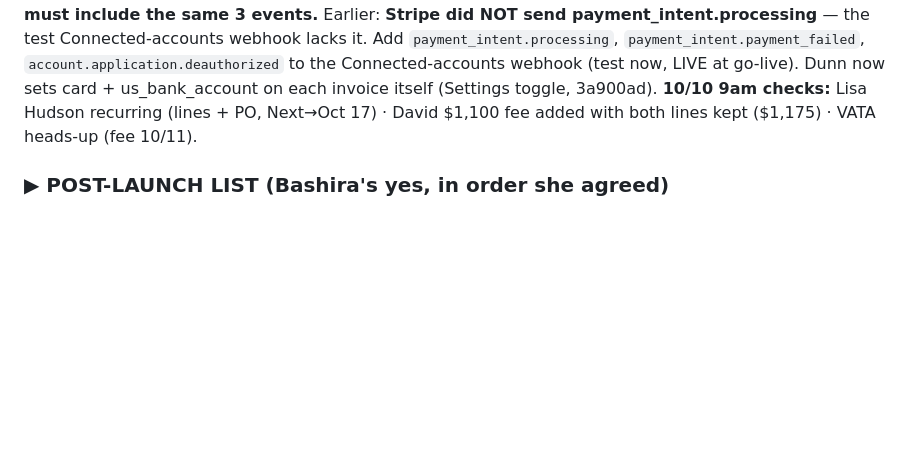
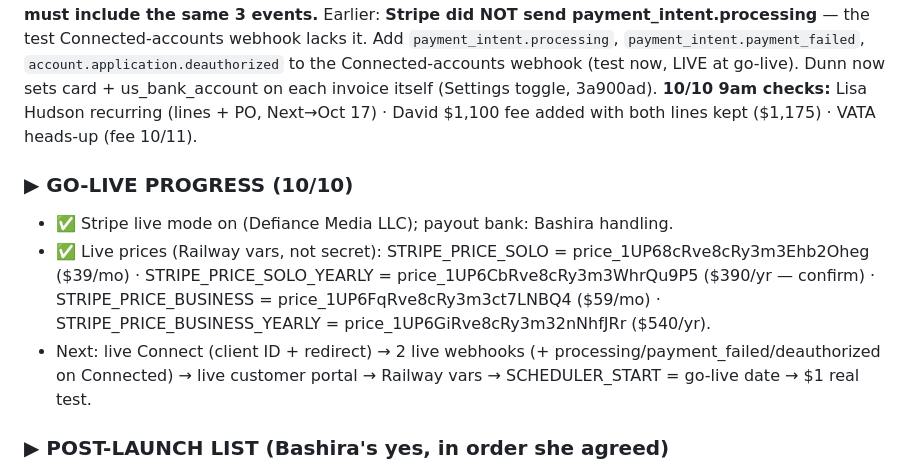
Before and after one commit to bxwebb-cyber/watchtower, a Markdown page: HANDOFF.md, the part around the change. Rendered like a GitHub page; blank space fills up the shorter version.

Commit message:
HANDOFF: go-live progress + live price IDs
Co-Authored-By: Claude Opus 5.5 <noreply@anthropic.com>

```diff
--- a/HANDOFF.md
+++ b/HANDOFF.md
@@ -40,6 +40,11 @@ Also 10/8: homepage SEO (scripts/seo-prerender.cjs — RE-RUN after any new land
 ### ▶▶▶ GO-LIVE PLAN (Bashira 10/9): go live **Sat 10/10 after the 9am emails**
 **Bank (ACH) payments built 10/9 (9914fc9):** payment_intent.processing → Invoice.paymentPendingAt; reminders/overdue alert/fees skip it; add/lower/waive/cancel refuse while clearing; paid → paidAt = day the client sent it; failed → resume + owner email. Dashboard "Payment clearing". Onboarding tip: turn on ACH Direct Debit. **Test today:** Stripe test (loserville) → Payment methods → ACH Direct Debit on → $10 invoice → pay with US bank account / Test Institution → timeline "Bank payment started" + owner email → then Paid. **✅ ACH VERIFIED 10/9 ~11pm:** after adding the events to the test Connected-accounts webhook (now 24): Success → 'Bank payment started' → Paid; Insufficient Funds → started → 'A payment attempt failed', invoice stays open. Dunn's Settings toggle offers bank on each invoice (no Stripe trip). **LIVE webhook must include the same 3 events.** Earlier: **Stripe did NOT send payment_intent.processing** — the test Connected-accounts webhook lacks it. Add `payment_intent.processing`, `payment_intent.payment_failed`, `account.application.deauthorized` to the Connected-accounts webhook (test now, LIVE at go-live). Dunn now sets card + us_bank_account on each invoice itself (Settings toggle, 3a900ad).
 **10/10 9am checks:** Lisa Hudson recurring (lines + PO, Next→Oct 17) · David $1,100 fee added with both lines kept ($1,175) · VATA heads-up (fee 10/11).
+
+### ▶ GO-LIVE PROGRESS (10/10)
+- ✅ Stripe live mode on (Defiance Media LLC); payout bank: Bashira handling.
+- ✅ Live prices (Railway vars, not secret): STRIPE_PRICE_SOLO = price_1UP68cRve8cRy3m3Ehb2Oheg ($39/mo) · STRIPE_PRICE_SOLO_YEARLY = price_1UP6CbRve8cRy3m3WhrQu9P5 ($390/yr — confirm) · STRIPE_PRICE_BUSINESS = price_1UP6FqRve8cRy3m3ct7LNBQ4 ($59/mo) · STRIPE_PRICE_BUSINESS_YEARLY = price_1UP6GiRve8cRy3m32nNhfJRr ($540/yr).
+- Next: live Connect (client ID + redirect) → 2 live webhooks (+ processing/payment_failed/deauthorized on Connected) → live customer portal → Railway vars → SCHEDULER_START = go-live date → $1 real test.
 
 ### ▶ POST-LAUNCH LIST (Bashira's yes, in order she agreed)
 1. **AI phase 2:** owners sign in to Dunn inside ChatGPT / Claude / Muse (OAuth): "who owes me", lateness, create invoice. Needed for ChatGPT + Muse approval.
```
